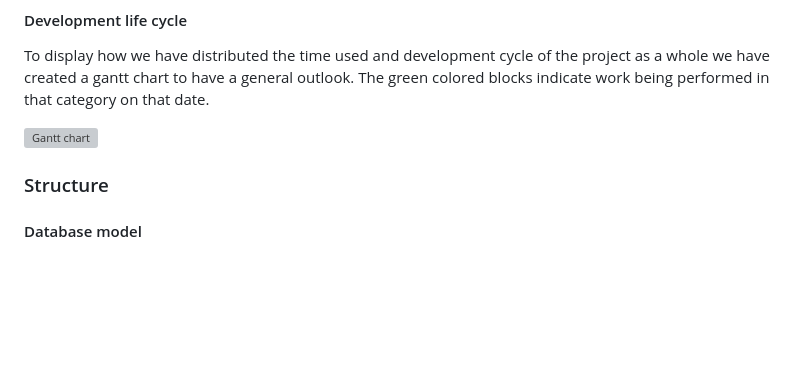
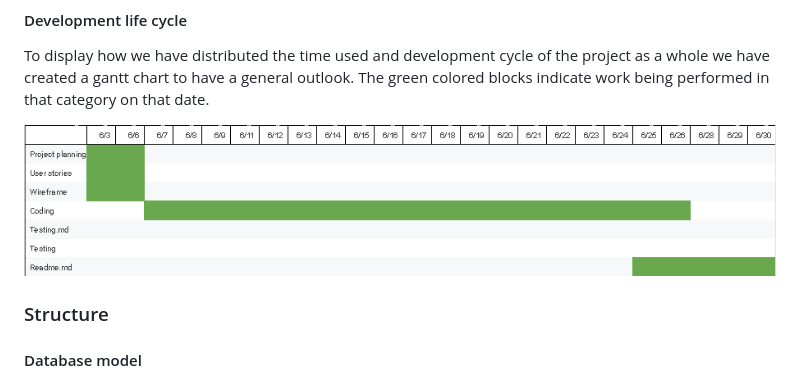
Before and after one commit to JamesBracken/Pro-Gainer, a Markdown page: readme.md, the part around the change. GitHub-like rendering; pictures changed too: static/images/readme/gantt_chart.PNG (added); blank space fills up the shorter version; grey boxes are pictures that could not be loaded.

Commit message:
Readme: Add Gantt chart

```diff
--- a/readme.md
+++ b/readme.md
@@ -342,7 +342,7 @@ After a user becomes a member they will gain access to the my profile page which
 
 To display how we have distributed the time used and development cycle of the project as a whole we have created a gantt chart to have a general outlook. The green colored blocks indicate work being performed in that category on that date.
 
-![Gantt chart]()
+![Gantt chart](./static/images/readme/gantt_chart.PNG)
 
 ### Structure
 
```
